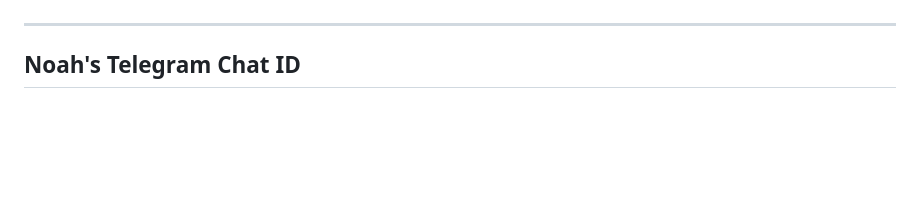
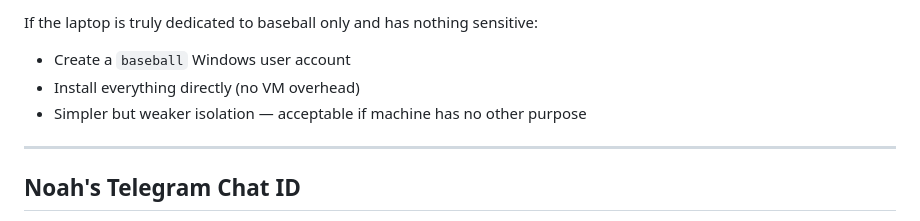
Before and after one commit to nby578/baseball, a Markdown page: LAPTOP_SETUP.md, the part around one of its changes. Drawn GitHub-style; blank space fills up the shorter version.

```diff
--- a/LAPTOP_SETUP.md
+++ b/LAPTOP_SETUP.md
@@ -233,3 +358,7 @@ https://baseball.fantasysports.yahoo.com/2025/b1/89318/players
+If the laptop is truly dedicated to baseball only and has nothing sensitive:
+- Create a `baseball` Windows user account
+- Install everything directly (no VM overhead)
+- Simpler but weaker isolation — acceptable if machine has no other purpose
 
 ---
 
```
Also changed, not shown: other parts of LAPTOP_SETUP.md (+131 -6 lines).
